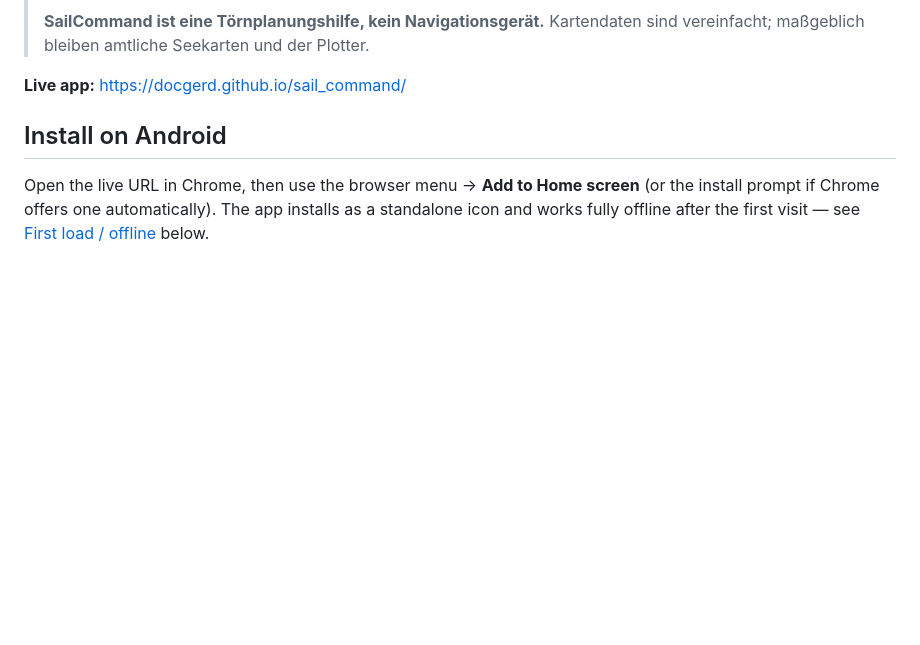
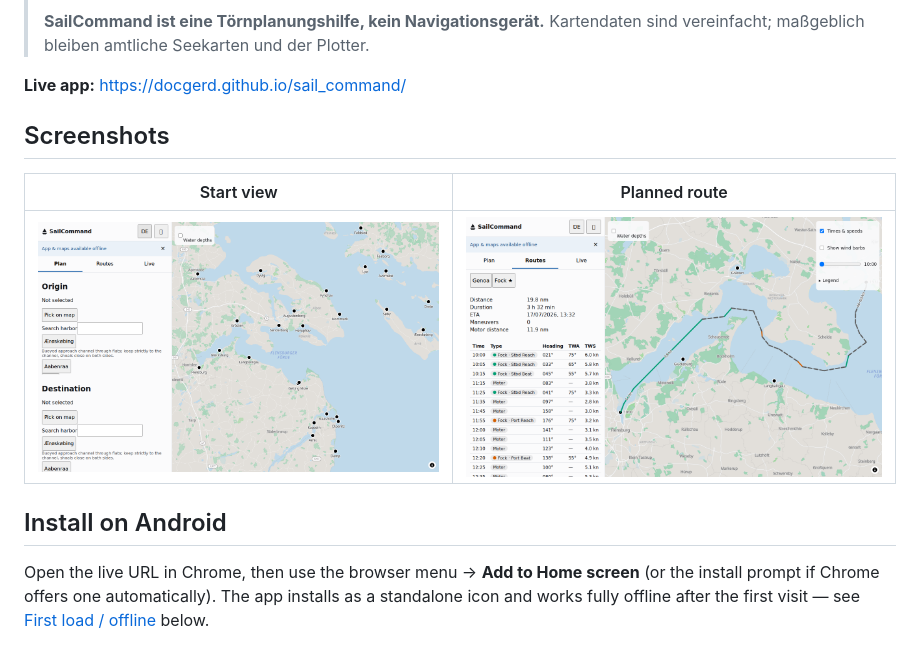
Before and after one commit to DocGerd/sail_command, a Markdown page: README.md, the part around one of its changes. Rendered like a GitHub page; pictures changed too: docs/screenshots/plan-route.png (added), docs/screenshots/start-view.png (added); blank space fills up the shorter version.

Commit message:
docs: README screenshots + architecture sketch, add SECURITY.md and CONTRIBUTING.md (#10)

```diff
--- a/README.md
+++ b/README.md
@@ -18,6 +18,12 @@ account or backend.
 > Plotter.
 
 **Live app:** https://docgerd.github.io/sail_command/
+
+## Screenshots
+
+| Start view | Planned route |
+|---|---|
+| ![Start view: map with curated harbors](docs/screenshots/start-view.png) | ![Planned route with per-leg detail and rig recommendation](docs/screenshots/plan-route.png) |
 
 ## Install on Android
 
```
Also changed, not shown: other parts of README.md (+27 -0 lines), CONTRIBUTING.md (added, +46 -0 lines), SECURITY.md (added, +28 -0 lines), 2 other files.
